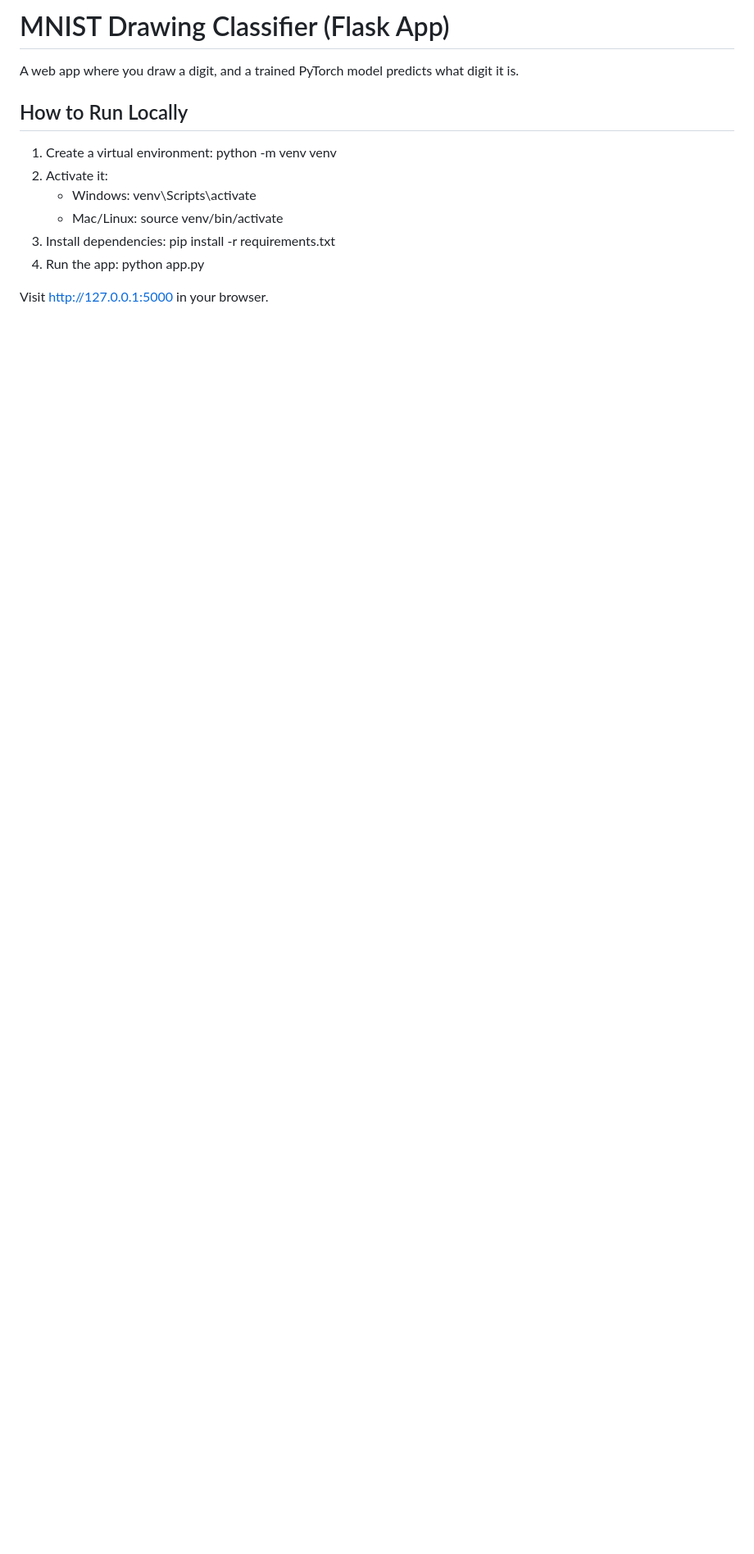
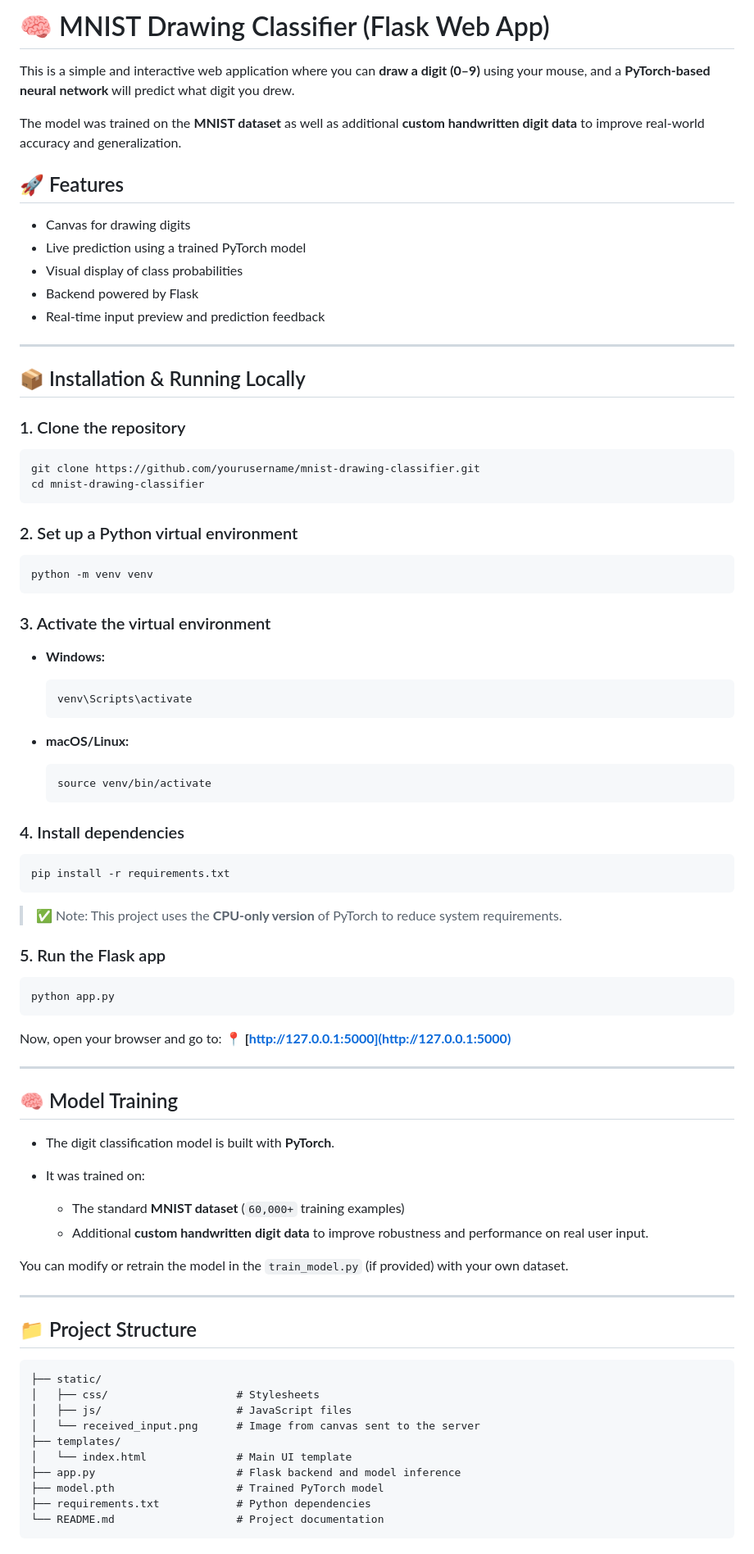
Before and after one commit to youssef-omarrr/MNIST_Web_APP, a Markdown page: README.md, the part around the change printed below. Shown: that part at 82% size. GitHub-like rendering; blank space fills up the shorter version.

`````diff
--- a/README.md
+++ b/README.md
@@ -1,17 +1,91 @@
-# MNIST Drawing Classifier (Flask App)
+# 🧠 MNIST Drawing Classifier (Flask Web App)
 
-A web app where you draw a digit, and a trained PyTorch model predicts what digit it is.
+This is a simple and interactive web application where you can **draw a digit (0–9)** using your mouse, and a **PyTorch-based neural network** will predict what digit you drew.
 
-## How to Run Locally
+The model was trained on the **MNIST dataset** as well as additional **custom handwritten digit data** to improve real-world accuracy and generalization.
 
-1. Create a virtual environment:
-    python -m venv venv
-2. Activate it:
-    - Windows: venv\Scripts\activate
-    - Mac/Linux: source venv/bin/activate
-3. Install dependencies:
-    pip install -r requirements.txt
-4. Run the app:
-    python app.py
+## 🚀 Features
 
-Visit http://127.0.0.1:5000 in your browser.
+- Canvas for drawing digits
+- Live prediction using a trained PyTorch model
+- Visual display of class probabilities
+- Backend powered by Flask
+- Real-time input preview and prediction feedback
+
+---
+
+## 📦 Installation & Running Locally
+
+### 1. Clone the repository
+
+```bash
+git clone https://github.com/yourusername/mnist-drawing-classifier.git
+cd mnist-drawing-classifier
+````
+
+### 2. Set up a Python virtual environment
+
+```bash
+python -m venv venv
+```
+
+### 3. Activate the virtual environment
+
+* **Windows:**
+
+  ```bash
+  venv\Scripts\activate
+  ```
+
+* **macOS/Linux:**
+
+  ```bash
+  source venv/bin/activate
+  ```
+
+### 4. Install dependencies
+
+```bash
+pip install -r requirements.txt
+```
+
+> ✅ Note: This project uses the **CPU-only version** of PyTorch to reduce system requirements.
+
+### 5. Run the Flask app
+
+```bash
+python app.py
+```
+
+Now, open your browser and go to:
+📍 **[http://127.0.0.1:5000](http://127.0.0.1:5000)**
+
+---
+
+## 🧠 Model Training
+
+* The digit classification model is built with **PyTorch**.
+* It was trained on:
+
+  * The standard **MNIST dataset** (`60,000+` training examples)
+  * Additional **custom handwritten digit data** to improve robustness and performance on real user input.
+
+You can modify or retrain the model in the `train_model.py` (if provided) with your own dataset.
+
+---
+
+## 📁 Project Structure
+
+```
+├── static/
+│   ├── css/                    # Stylesheets
+│   ├── js/                     # JavaScript files
+│   └── received_input.png      # Image from canvas sent to the server
+├── templates/
+│   └── index.html              # Main UI template
+├── app.py                      # Flask backend and model inference
+├── model.pth                   # Trained PyTorch model
+├── requirements.txt            # Python dependencies
+└── README.md                   # Project documentation
+```
+
`````
Also changed, not shown: other parts of README.md (+18 -0 lines), static/received_input.png, 10 other files.
